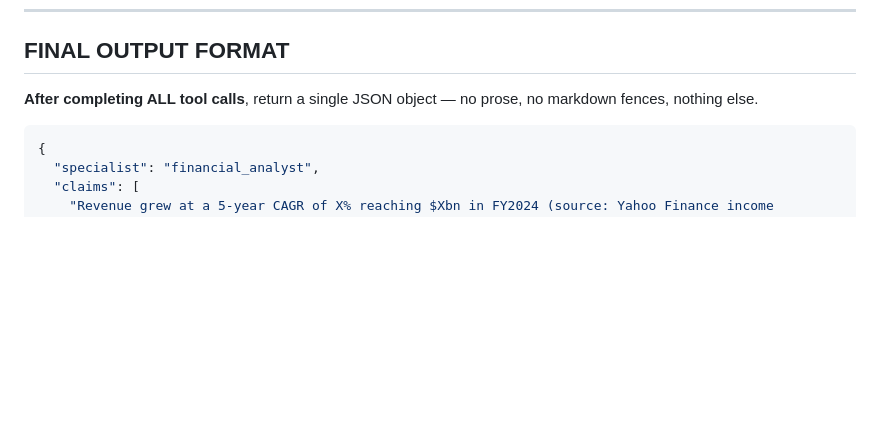
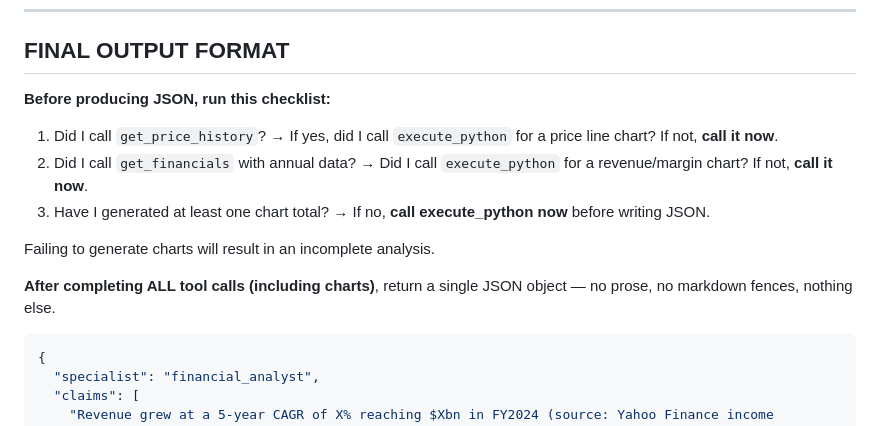
Before and after one commit to jiayi-ong/agentic-financial-analysis, a Markdown page: app/prompts/financial_analyst.md, the part around one of its changes. GitHub-like rendering; blank space fills up the shorter version.

````diff
--- a/app/prompts/financial_analyst.md
+++ b/app/prompts/financial_analyst.md
@@ -118,7 +185,14 @@ Set `source_type` to `"market_data"` for all Yahoo Finance evidence.
 
 ## FINAL OUTPUT FORMAT
 
-**After completing ALL tool calls**, return a single JSON object — no prose, no markdown fences, nothing else.
+**Before producing JSON, run this checklist:**
+1. Did I call `get_price_history`? → If yes, did I call `execute_python` for a price line chart? If not, **call it now**.
+2. Did I call `get_financials` with annual data? → Did I call `execute_python` for a revenue/margin chart? If not, **call it now**.
+3. Have I generated at least one chart total? → If no, **call execute_python now** before writing JSON.
+
+Failing to generate charts will result in an incomplete analysis.
+
+**After completing ALL tool calls (including charts)**, return a single JSON object — no prose, no markdown fences, nothing else.
 
 ```json
 {
````
Also changed, not shown: other parts of app/prompts/financial_analyst.md (+78 -11 lines), app/prompts/synthesis_agent.md (+78 -27 lines).
